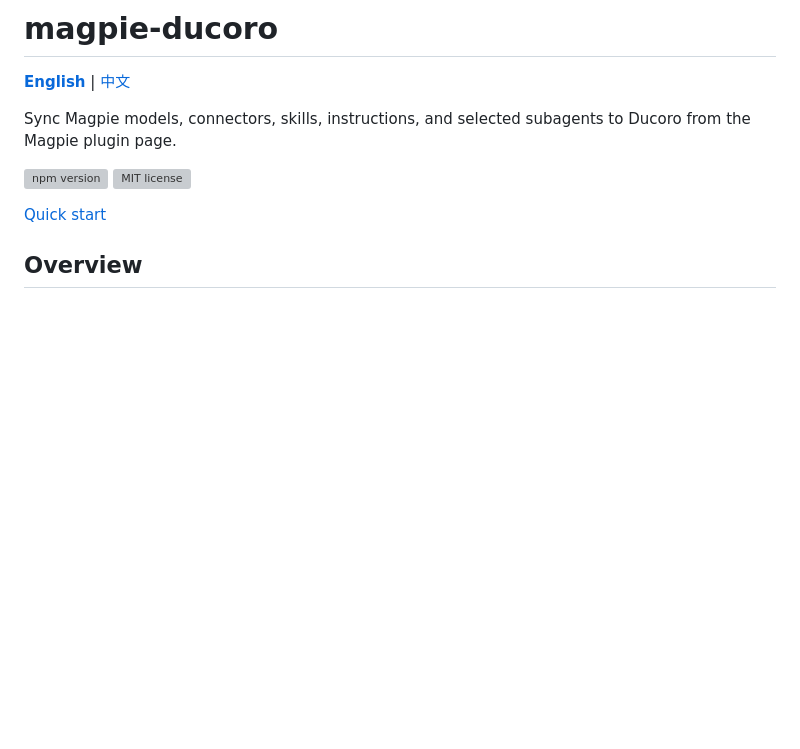
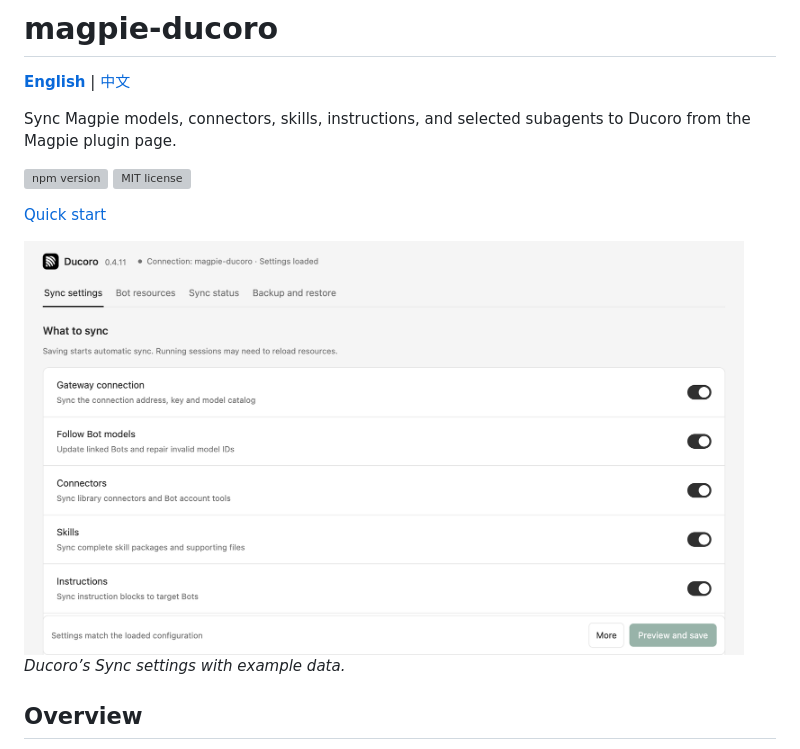
Before and after one commit to YE4IM/magpie-ducoro, a Markdown page: README.md, the part around the change. Rendered like a GitHub page; pictures changed too: assets/ducoro-plugin.png (added); blank space fills up the shorter version; grey boxes are pictures that could not be loaded.

Commit message:
docs: show Ducoro plugin interface in READMEs

```diff
--- a/README.md
+++ b/README.md
@@ -9,6 +9,10 @@ Sync Magpie models, connectors, skills, instructions, and selected subagents to
 [![npm version](https://img.shields.io/npm/v/magpie-ducoro)](https://www.npmjs.com/package/magpie-ducoro) [![MIT license](https://img.shields.io/github/license/YE4IM/magpie-ducoro)](./LICENSE)
 
 [Quick start](#quick-start)
+
+<img src="./assets/ducoro-plugin.png" alt="Ducoro plugin Sync settings showing the switches for the gateway connection, Bot models, connectors, skills, and instructions" width="720">
+
+*Ducoro’s Sync settings with example data.*
 
 ## Overview
 
```
Also changed, not shown: README-zh-CN.md (+4 -0 lines).
